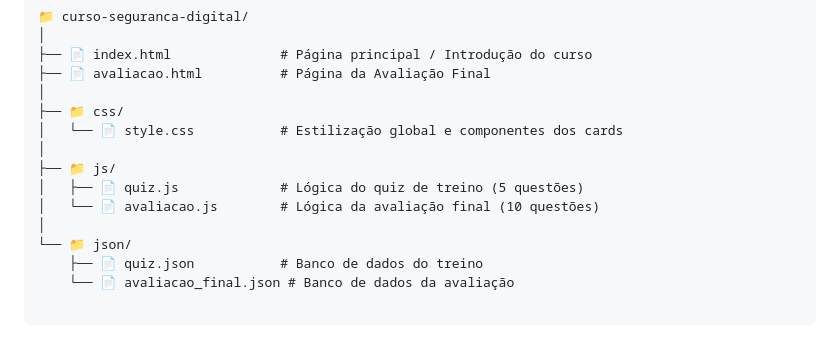
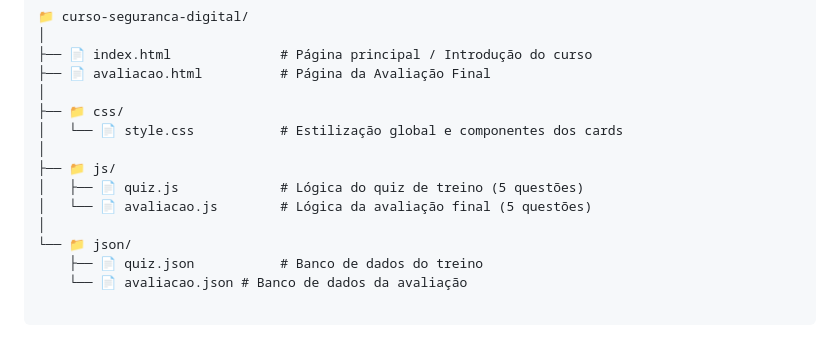
Before and after one commit to PedroOtavio011/CursoSeguran-aDigital, a Markdown page: README.md, the part around the change. GitHub-like rendering.

```diff
--- a/README.md
+++ b/README.md
@@ -48,8 +48,8 @@ As questões e módulos abordam situações reais de engenharia social e seguran
 │
 ├── 📁 js/
 │   ├── 📄 quiz.js             # Lógica do quiz de treino (5 questões)
-│   └── 📄 avaliacao.js        # Lógica da avaliação final (10 questões)
+│   └── 📄 avaliacao.js        # Lógica da avaliação final (5 questões)
 │
 └── 📁 json/
     ├── 📄 quiz.json           # Banco de dados do treino
-    └── 📄 avaliacao_final.json # Banco de dados da avaliação
+    └── 📄 avaliacao.json # Banco de dados da avaliação
```
